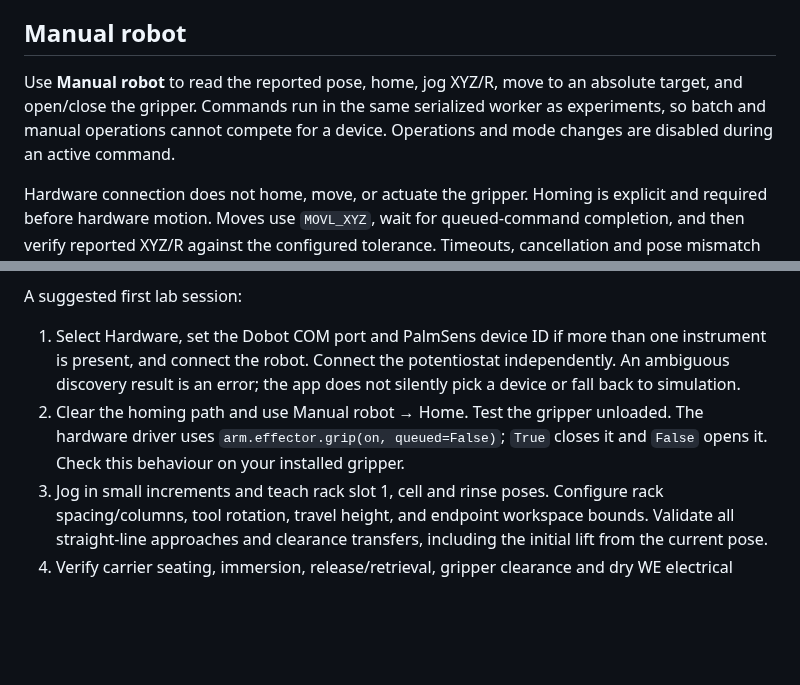
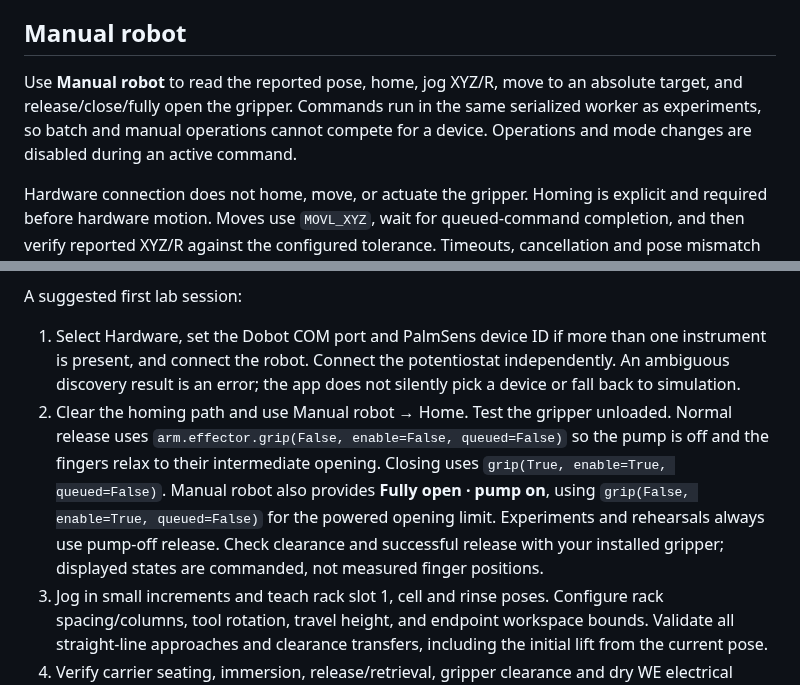
Before and after one commit to aalto-ema/electrobot, a Markdown page: README.md, 2 parts joined by grey strips. Rendered like a GitHub page; blank space fills up the shorter version.

Commit message:
Use pump-off gripper release by default

```diff
--- a/README.md
+++ b/README.md
@@ -50,7 +50,7 @@ Native PalmSens CV returns to its start potential, so the UI has a combined **St
 
 ## Manual robot
 
-Use **Manual robot** to read the reported pose, home, jog XYZ/R, move to an absolute target, and open/close the gripper. Commands run in the same serialized worker as experiments, so batch and manual operations cannot compete for a device. Operations and mode changes are disabled during an active command.
+Use **Manual robot** to read the reported pose, home, jog XYZ/R, move to an absolute target, and release/close/fully open the gripper. Commands run in the same serialized worker as experiments, so batch and manual operations cannot compete for a device. Operations and mode changes are disabled during an active command.
 
 Hardware connection does not home, move, or actuate the gripper. Homing is explicit and required before hardware motion. Moves use `MOVL_XYZ`, wait for queued-command completion, and then verify reported XYZ/R against the configured tolerance. Timeouts, cancellation and pose mismatch stop and clear the queue. Rehome before subsequent hardware movement after a stop.
 
@@ -67,7 +67,7 @@ Robot calibration and Workspace use the same top/side diagram, including X/Y/Z b
 A suggested first lab session:
 
 1. Select Hardware, set the Dobot COM port and PalmSens device ID if more than one instrument is present, and connect the robot. Connect the potentiostat independently. An ambiguous discovery result is an error; the app does not silently pick a device or fall back to simulation.
-2. Clear the homing path and use Manual robot → Home. Test the gripper unloaded. The hardware driver uses `arm.effector.grip(on, queued=False)`; `True` closes it and `False` opens it. Check this behaviour on your installed gripper.
+2. Clear the homing path and use Manual robot → Home. Test the gripper unloaded. Normal release uses `arm.effector.grip(False, enable=False, queued=False)` so the pump is off and the fingers relax to their intermediate opening. Closing uses `grip(True, enable=True, queued=False)`. Manual robot also provides **Fully open · pump on**, using `grip(False, enable=True, queued=False)` for the powered opening limit. Experiments and rehearsals always use pump-off release. Check clearance and successful release with your installed gripper; displayed states are commanded, not measured finger positions.
 3. Jog in small increments and teach rack slot 1, cell and rinse poses. Configure rack spacing/columns, tool rotation, travel height, and endpoint workspace bounds. Validate all straight-line approaches and clearance transfers, including the initial lift from the current pose.
 4. Verify carrier seating, immersion, release/retrieval, gripper clearance and dry WE electrical contact. Mark **Station poses and paths calibrated** and **Gripper, seating and dry contact verified**. Geometry changes clear the fixture flag.
 5. Connect the potentiostat, select a chemistry-appropriate CV protocol and current range, and start with one electrode. The device validates the method before any batch movement.
```
Also changed, not shown: cad/ui-1.png, cad/ui-compact.png, cad/ui-run.png, 5 other files.
